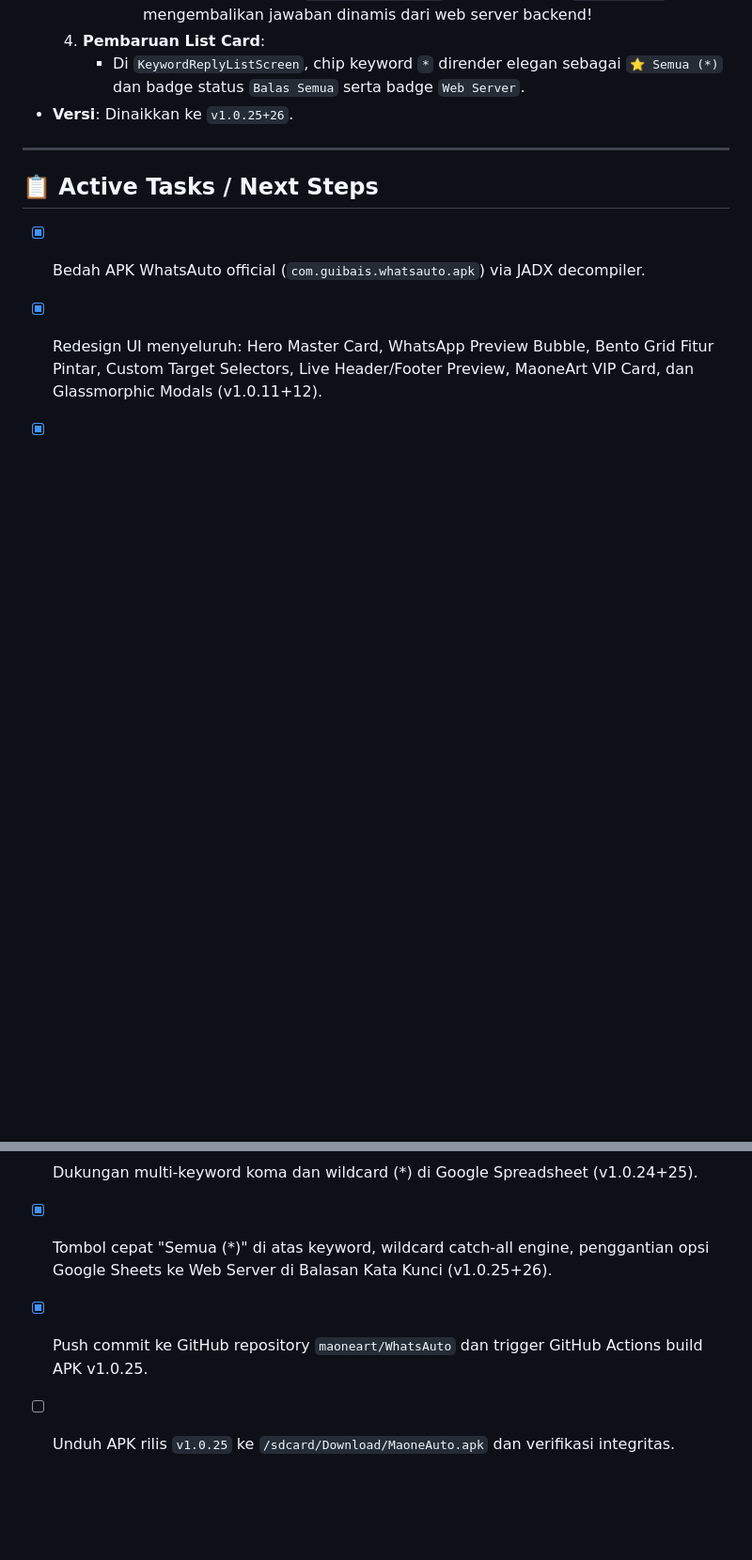
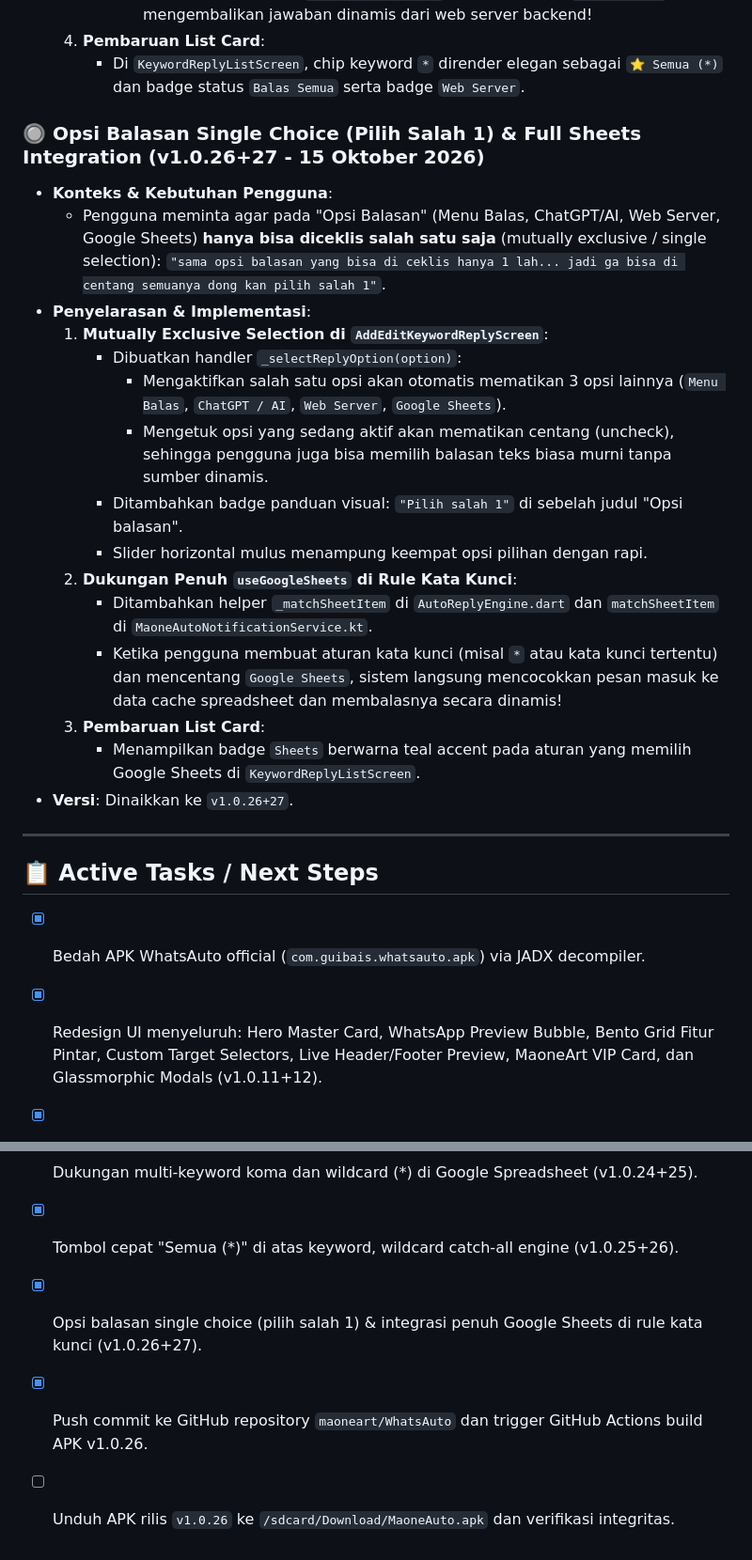
Before and after one commit to maoneart/WhatsAuto, a Markdown page: MEMORY.md, 2 parts joined by grey strips. Shown at 94% size. GitHub-like rendering; blank space fills up the shorter version.

Commit message:
docs: update MEMORY.md for milestone v1.0.26

```diff
--- a/MEMORY.md
+++ b/MEMORY.md
@@ -456,7 +456,22 @@
        * Jika aturan `*` (atau aturan spesifik) mencentang `useWebhook`, sistem memanggil endpoint `server_webhook_url` via HTTP POST (`queryWebhook`) dan mengembalikan jawaban dinamis dari web server backend!
   4. **Pembaruan List Card**:
      - Di `KeywordReplyListScreen`, chip keyword `*` dirender elegan sebagai `⭐ Semua (*)` dan badge status `Balas Semua` serta badge `Web Server`.
-- **Versi**: Dinaikkan ke `v1.0.25+26`.
+### 🔘 Opsi Balasan Single Choice (Pilih Salah 1) & Full Sheets Integration (v1.0.26+27 - 15 Oktober 2026)
+- **Konteks & Kebutuhan Pengguna**:
+  - Pengguna meminta agar pada "Opsi Balasan" (Menu Balas, ChatGPT/AI, Web Server, Google Sheets) **hanya bisa diceklis salah satu saja** (mutually exclusive / single selection): `"sama opsi balasan yang bisa di ceklis hanya 1 lah... jadi ga bisa di centang semuanya dong kan pilih salah 1"`.
+- **Penyelarasan & Implementasi**:
+  1. **Mutually Exclusive Selection di `AddEditKeywordReplyScreen`**:
+     - Dibuatkan handler `_selectReplyOption(option)`:
+       * Mengaktifkan salah satu opsi akan otomatis mematikan 3 opsi lainnya (`Menu Balas`, `ChatGPT / AI`, `Web Server`, `Google Sheets`).
+       * Mengetuk opsi yang sedang aktif akan mematikan centang (uncheck), sehingga pengguna juga bisa memilih balasan teks biasa murni tanpa sumber dinamis.
+     - Ditambahkan badge panduan visual: `"Pilih salah 1"` di sebelah judul "Opsi balasan".
+     - Slider horizontal mulus menampung keempat opsi pilihan dengan rapi.
+  2. **Dukungan Penuh `useGoogleSheets` di Rule Kata Kunci**:
+     - Ditambahkan helper `_matchSheetItem` di `AutoReplyEngine.dart` dan `matchSheetItem` di `MaoneAutoNotificationService.kt`.
+     - Ketika pengguna membuat aturan kata kunci (misal `*` atau kata kunci tertentu) dan mencentang `Google Sheets`, sistem langsung mencocokkan pesan masuk ke data cache spreadsheet dan membalasnya secara dinamis!
+  3. **Pembaruan List Card**:
+     - Menampilkan badge `Sheets` berwarna teal accent pada aturan yang memilih Google Sheets di `KeywordReplyListScreen`.
+- **Versi**: Dinaikkan ke `v1.0.26+27`.
 
 ---
 
@@ -476,6 +491,7 @@
 - [x] Ekstraksi person.name dari MessagingStyle, multi-layer NotificationCompat action scanner, dan penanganan graceful ringkasan WhatsApp (v1.0.22+23).
 - [x] Eliminasi total balasan ganda via 4-Layer Echo Shield (isSelf check, recentSentReplies cache, 3s debounce, summary text filter) (v1.0.23+24).
 - [x] Dukungan multi-keyword koma dan wildcard (*) di Google Spreadsheet (v1.0.24+25).
-- [x] Tombol cepat "Semua (*)" di atas keyword, wildcard catch-all engine, penggantian opsi Google Sheets ke Web Server di Balasan Kata Kunci (v1.0.25+26).
-- [x] Push commit ke GitHub repository `maoneart/WhatsAuto` dan trigger GitHub Actions build APK v1.0.25.
-- [ ] Unduh APK rilis `v1.0.25` ke `/sdcard/Download/MaoneAuto.apk` dan verifikasi integritas.
+- [x] Tombol cepat "Semua (*)" di atas keyword, wildcard catch-all engine (v1.0.25+26).
+- [x] Opsi balasan single choice (pilih salah 1) & integrasi penuh Google Sheets di rule kata kunci (v1.0.26+27).
+- [x] Push commit ke GitHub repository `maoneart/WhatsAuto` dan trigger GitHub Actions build APK v1.0.26.
+- [ ] Unduh APK rilis `v1.0.26` ke `/sdcard/Download/MaoneAuto.apk` dan verifikasi integritas.
```
